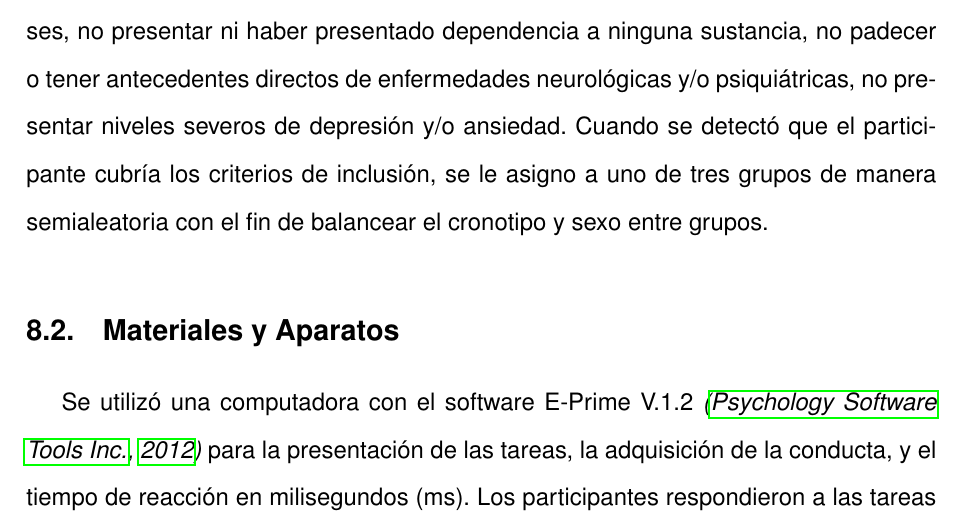
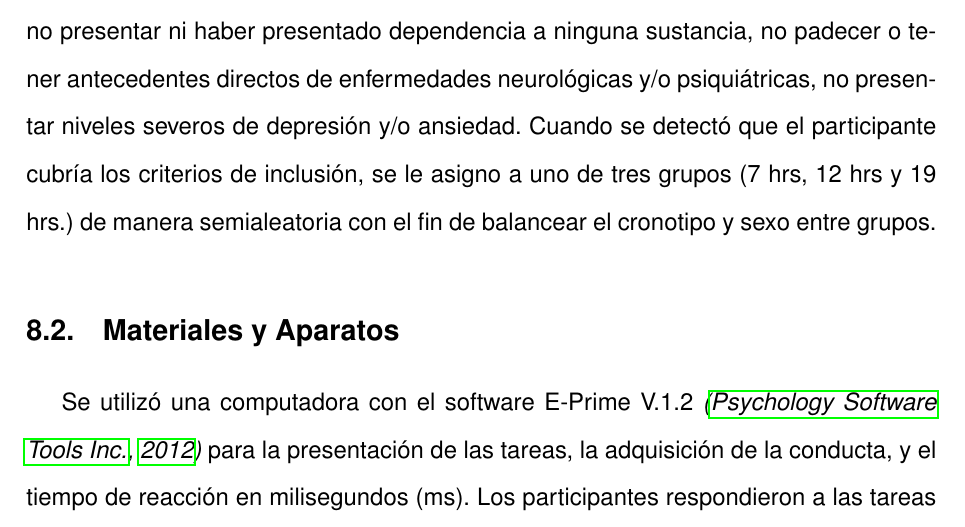
Before and after one commit to hukitan/Tesis-Licenciatura, a LaTeX thesis (tesis.tex): part of page 30 of 51, cut so that both start at the same text. Compiled offline with pdfLaTeX.

Commit message:
Se realizo una pequeña modificación para  describir los grupos evaluados

```diff
--- a/tesis.tex
+++ b/tesis.tex
@@ -341,7 +341,7 @@ Evaluar la capacidad para mantener y manipular información en la memoria de tra
 
 \section{Método}
 \subsection{Participantes}
-En el estudio participaron 59 jóvenes (29 hombres y 30 mujeres) que fueron reclutados mediante un muestreo no probabilístico. Los criterios de inclusión fueron tener entre 20 y 30 años, escolaridad mínima de 12 años, ser diestro, tener visión normal o corregida, no haber consumido alguna droga ilícita al menos en los últimos 12 meses, no presentar ni haber presentado dependencia a ninguna sustancia, no padecer o tener antecedentes directos de enfermedades neurológicas y/o psiquiátricas, no presentar niveles severos de depresión y/o ansiedad. Cuando se detectó que el participante cubría los criterios de inclusión, se le asigno a uno de tres grupos de manera semialeatoria con el fin de balancear el cronotipo y sexo entre grupos.
+En el estudio participaron 59 jóvenes (29 hombres y 30 mujeres) que fueron reclutados mediante un muestreo no probabilístico. Los criterios de inclusión fueron tener entre 20 y 30 años, escolaridad mínima de 12 años, ser diestro, tener visión normal o corregida, no haber consumido alguna droga ilícita al menos en los últimos 12 meses, no presentar ni haber presentado dependencia a ninguna sustancia, no padecer o tener antecedentes directos de enfermedades neurológicas y/o psiquiátricas, no presentar niveles severos de depresión y/o ansiedad. Cuando se detectó que el participante cubría los criterios de inclusión, se le asigno a uno de tres grupos (7 hrs, 12 hrs y 19 hrs.) de manera semialeatoria con el fin de balancear el cronotipo y sexo entre grupos.
 
 \subsection{Materiales y Aparatos}
 Se utilizó una computadora con el software E-Prime V.1.2 \textit{\cite{PsychologySoftwareTools2012}} para la presentación de las tareas,  la adquisición de la conducta, y el tiempo de reacción en milisegundos (ms). Los participantes respondieron a las tareas por medio de dos cajas de respuesta (una izquierda y una derecha).
```
Also changed, not shown: output.pdf (deleted), tesis.pdf (deleted), 4 other files.
